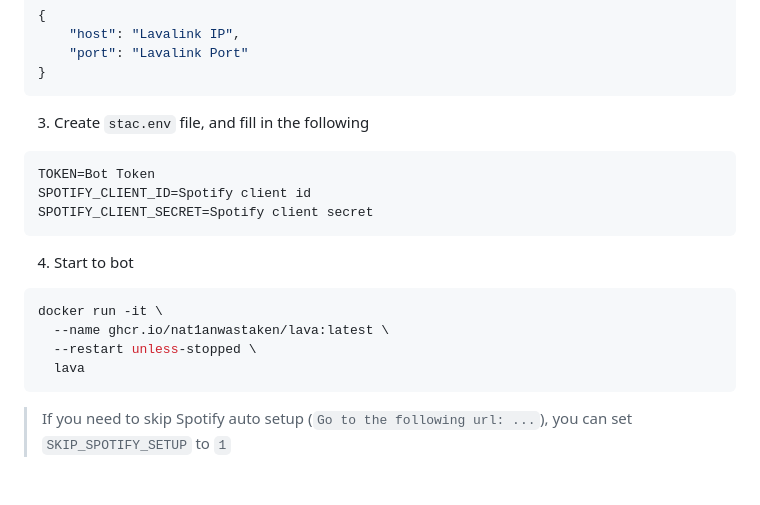
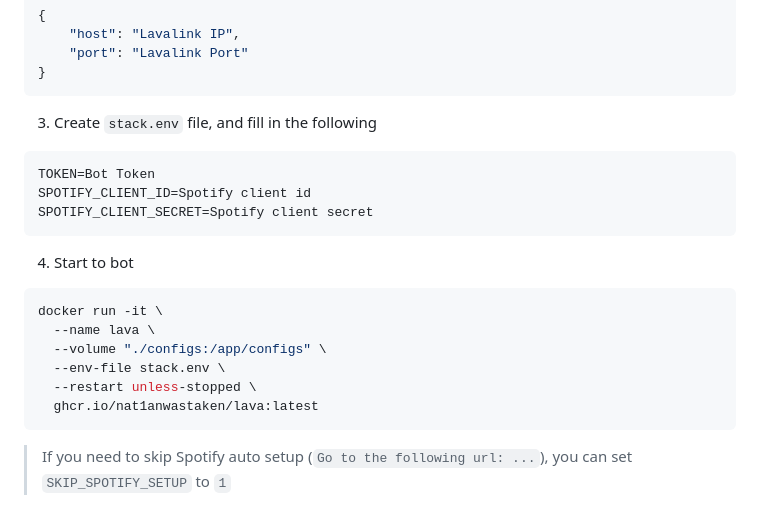
Before and after one commit to Nat1anWasTaken/Lava, a Markdown page: README.en-us.md, the part around the change. Drawn GitHub-style; folded sections open; blank space fills up the shorter version.

Commit message:
2024/08/30 Fixed wrong command arguments and wrong file name in Docker CLI Tutorial Part (#174)

````diff
--- a/README.en-us.md
+++ b/README.en-us.md
@@ -124,7 +124,7 @@ docker pull ghcr.io/nat1anwastaken/lava:latest
 }
 ```
 
-3. Create `stac.env` file, and fill in the following
+3. Create `stack.env` file, and fill in the following
 ```env
 TOKEN=Bot Token
 SPOTIFY_CLIENT_ID=Spotify client id
@@ -134,9 +134,11 @@ SPOTIFY_CLIENT_SECRET=Spotify client secret
 4. Start to bot
 ```bash
 docker run -it \
-  --name ghcr.io/nat1anwastaken/lava:latest \
+  --name lava \
+  --volume "./configs:/app/configs" \
+  --env-file stack.env \
   --restart unless-stopped \
-  lava
+  ghcr.io/nat1anwastaken/lava:latest
 ```
 
 
````
Also changed, not shown: README.md (+5 -3 lines).
